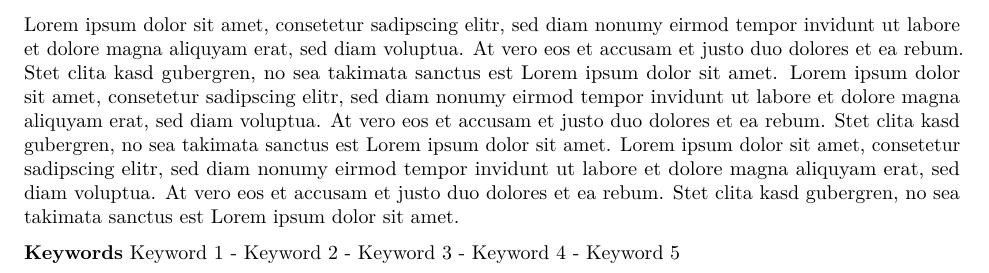
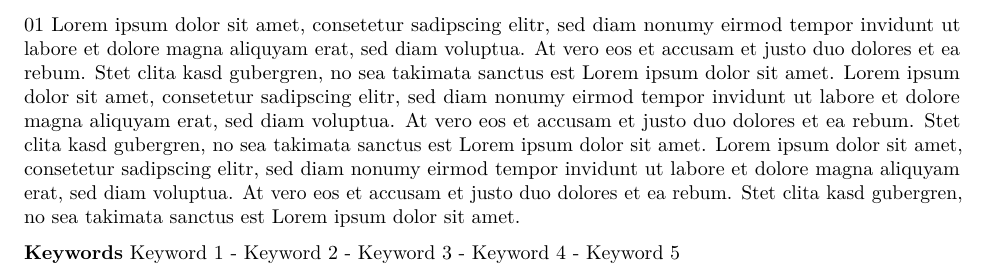
Before and after one commit to alexanderhartwein/thesis_template, an R Markdown document (template/0.2_abstract.Rmd): part of the page, cut so that both start at the same text. Rendered offline with R 4.5, knitr and Pandoc, then LaTeX, with nearby package versions.

Commit message:
edit text

```diff
--- a/template/0.2_abstract.Rmd
+++ b/template/0.2_abstract.Rmd
@@ -8,7 +8,7 @@ header-includes:
 
 
 
-Lorem ipsum dolor sit amet, consetetur sadipscing elitr, sed diam nonumy eirmod tempor invidunt ut labore et dolore magna aliquyam erat, sed diam voluptua. At vero eos et accusam et justo duo dolores et ea rebum. Stet clita kasd gubergren, no sea takimata sanctus est Lorem ipsum dolor sit amet. Lorem ipsum dolor sit amet, consetetur sadipscing elitr, sed diam nonumy eirmod tempor invidunt ut labore et dolore magna aliquyam erat, sed diam voluptua. At vero eos et accusam et justo duo dolores et ea rebum. Stet clita kasd gubergren, no sea takimata sanctus est Lorem ipsum dolor sit amet. Lorem ipsum dolor sit amet, consetetur sadipscing elitr, sed diam nonumy eirmod tempor invidunt ut labore et dolore magna aliquyam erat, sed diam voluptua. At vero eos et accusam et justo duo dolores et ea rebum. Stet clita kasd gubergren, no sea takimata sanctus est Lorem ipsum dolor sit amet.
+01  Lorem ipsum dolor sit amet, consetetur sadipscing elitr, sed diam nonumy eirmod tempor invidunt ut labore et dolore magna aliquyam erat, sed diam voluptua. At vero eos et accusam et justo duo dolores et ea rebum. Stet clita kasd gubergren, no sea takimata sanctus est Lorem ipsum dolor sit amet. Lorem ipsum dolor sit amet, consetetur sadipscing elitr, sed diam nonumy eirmod tempor invidunt ut labore et dolore magna aliquyam erat, sed diam voluptua. At vero eos et accusam et justo duo dolores et ea rebum. Stet clita kasd gubergren, no sea takimata sanctus est Lorem ipsum dolor sit amet. Lorem ipsum dolor sit amet, consetetur sadipscing elitr, sed diam nonumy eirmod tempor invidunt ut labore et dolore magna aliquyam erat, sed diam voluptua. At vero eos et accusam et justo duo dolores et ea rebum. Stet clita kasd gubergren, no sea takimata sanctus est Lorem ipsum dolor sit amet.
 
 
 **Keywords** Keyword 1   \- Keyword 2 \- Keyword 3 \- Keyword 4  \- Keyword 5
```
